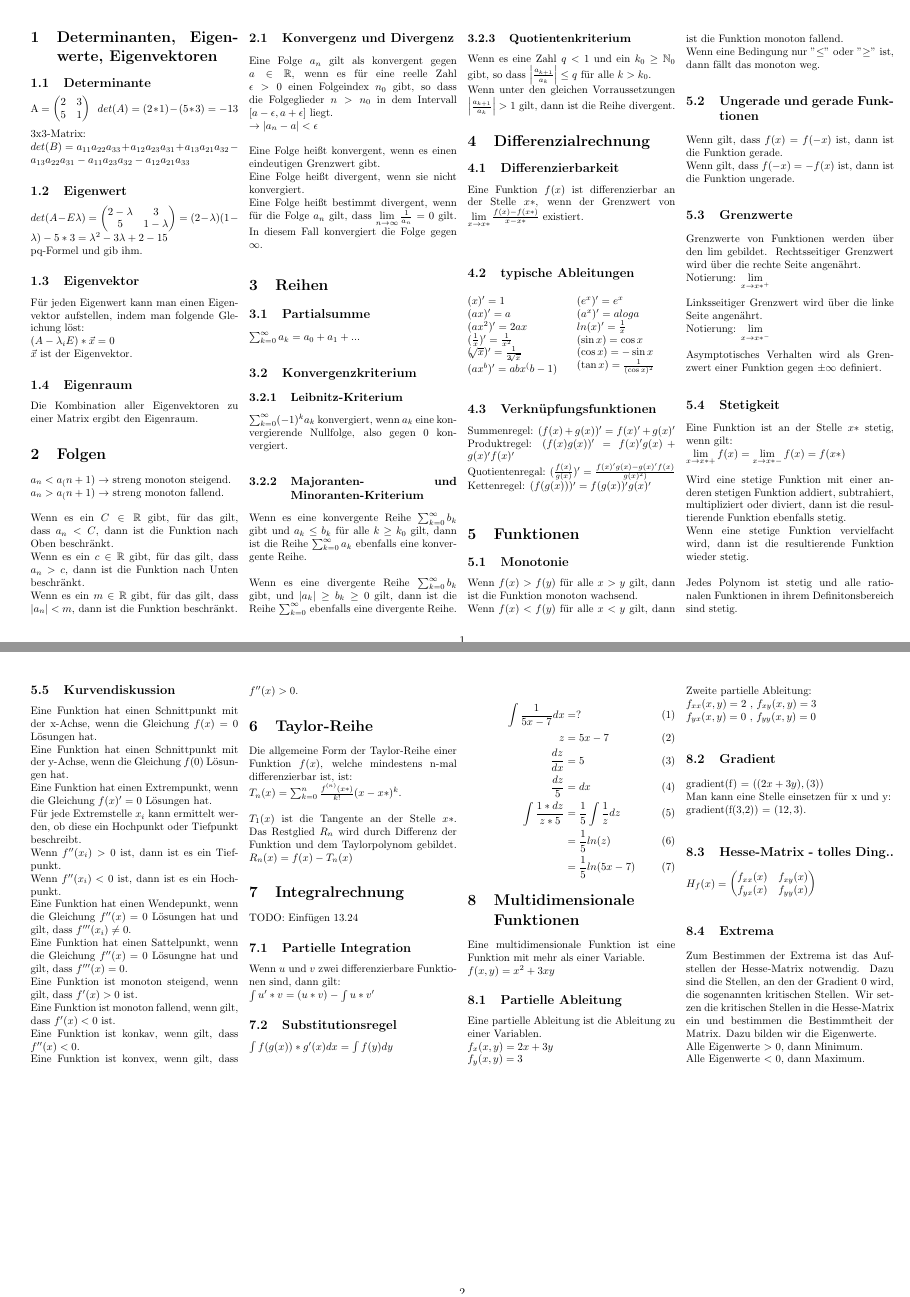
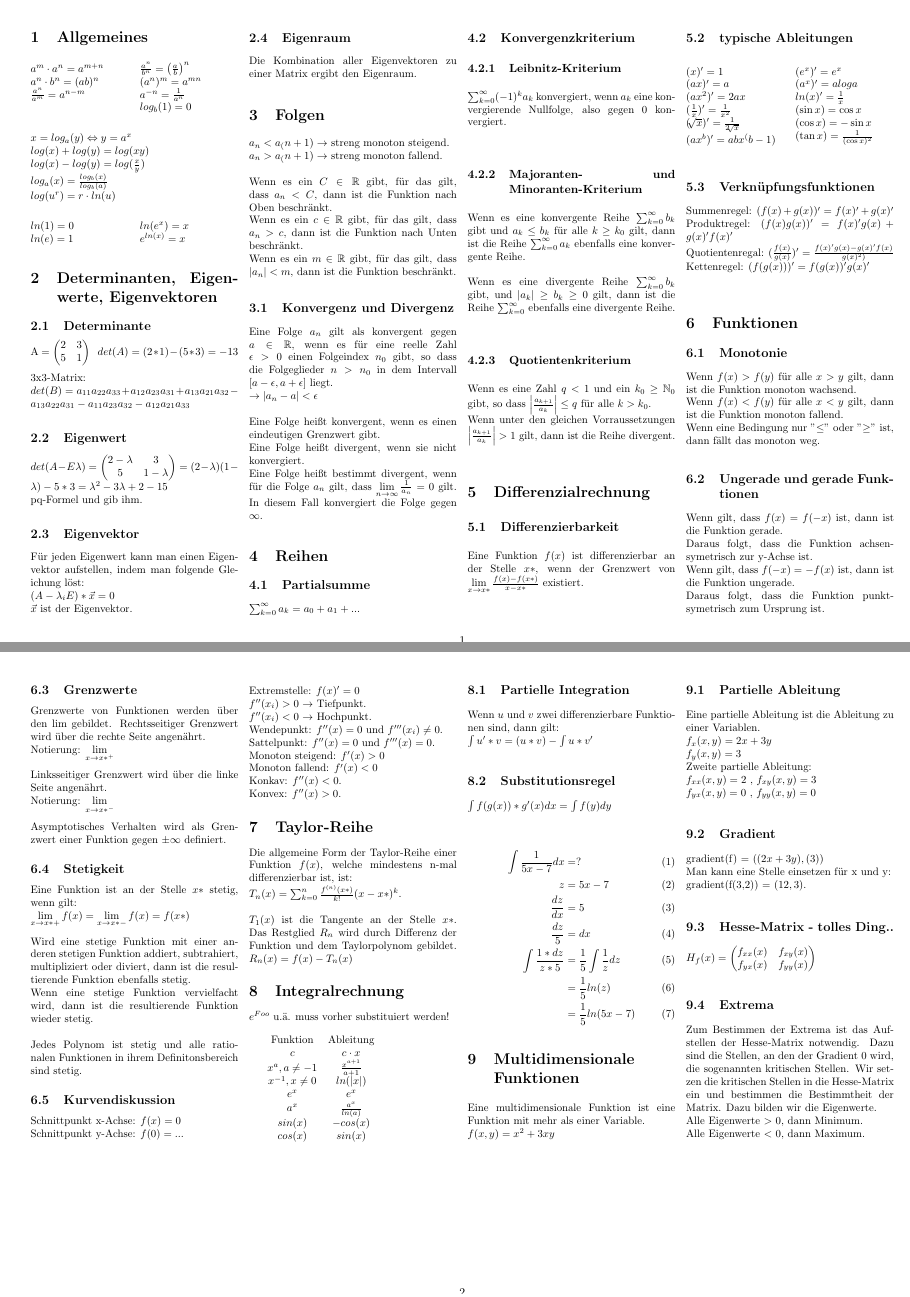
Before and after one commit to TupperBox/mathe2, a LaTeX document (Merkzettel.tex): pages 1 and 2 of 2, joined at a grey line. Compiled offline with pdfLaTeX.

Commit message:
extrema und allgemienes

```diff
--- a/Merkzettel.tex
+++ b/Merkzettel.tex
@@ -32,6 +32,29 @@
 
 
     \begin{small}
+    \section{Allgemeines}
+        \begin{multicols}{2}
+        $a^m \cdot a^n = a^{m+n}$\\
+        $a^n \cdot b^n = (ab)^n$\\
+        $\frac{a^n}{a^m} = a^{n-m}$\\
+        $\frac{a^n}{b^n} = \left(\frac{a}{b}\right)^n$\\
+        $(a^n)^m = a^{mn}$\\
+        $a^{-n} = \frac{1}{a^n}$\\
+        $log_b(1) = 0$
+        \end{multicols}
+        \noindent
+        $x = log_a(y) \Leftrightarrow y = a^x$\\
+        $log(x) + log(y) = log(xy)$\\
+        $log(x) - log(y) = log(\frac{x}{y})$\\
+        $log_a(x) = \frac{log_b(x)}{log_b(a)}$  \\
+        $log(u^r) = r \cdot ln(u)$
+        \begin{multicols}{2}
+        \noindent
+        $ln(1) = 0$ \\
+        $ln(e) = 1$ \\
+        $ln(e^x) = x$ \\
+        $e^{ln(x)} = x$
+        \end{multicols}
     \section{Determinanten, Eigenwerte, Eigenvektoren}
         \subsection{Determinante}
         A = $\left(
@@ -125,7 +148,9 @@
 
              \subsection{Ungerade und gerade Funktionen}
                  Wenn gilt, dass $f(x) = f(-x)$ ist, dann ist die Funktion gerade. \\
-                 Wenn gilt, dass $f(-x) = -f(x)$ ist, dann ist die Funktion ungerade.
+                 Daraus folgt, dass die Funktion achsensymetrisch zur y-Achse ist.\\
+                 Wenn gilt, dass $f(-x) = -f(x)$ ist, dann ist die Funktion ungerade.\\
+                 Daraus folgt, dass die Funktion punktsymetrisch zum Ursprung ist.
 
               \subsection{Grenzwerte}
                   Grenzwerte von Funktionen werden über den $\lim$ gebildet.
@@ -146,18 +171,17 @@
                   Jedes Polynom ist stetig und alle rationalen Funktionen in ihrem Definitonsbereich sind stetig.
 
               \subsection{Kurvendiskussion}
-                  Eine Funktion hat einen Schnittpunkt mit der x-Achse, wenn die Gleichung $f(x) = 0$ Lösungen hat. \\
-                  Eine Funktion hat einen Schnittpunkt mit der y-Achse, wenn die Gleichung $f(0)$ Lösungen hat.\\
-                  Eine Funktion hat einen Extrempunkt, wenn die Gleichung $f(x)' = 0$ Lösungen hat. \\
-                  Für jede Extremstelle $x_i$ kann ermittelt werden, ob diese ein Hochpunkt oder Tiefpunkt beschreibt.\\
-                  Wenn $f''(x_i) > 0$ ist, dann ist es ein Tiefpunkt.\\
-                  Wenn $f''(x_i) < 0$ ist, dann ist es ein Hochpunkt. \\
-                  Eine Funktion hat einen Wendepunkt, wenn die Gleichung $f''(x) = 0$ Lösungen hat und gilt, dass $f'''(x_i) \neq 0$. \\
-                  Eine Funktion hat einen Sattelpunkt, wenn die Gleichung $f''(x) = 0$ Lösungne hat und gilt, dass $f'''(x) = 0$. \\
-                  Eine Funktion ist monoton steigend, wenn gilt, dass $f'(x) > 0$ ist. \\
-                  Eine Funktion ist monoton fallend, wenn gilt, dass $f'(x) < 0$ ist. \\
-                  Eine Funktion ist konkav, wenn gilt, dass $f''(x) < 0$.\\
-                  Eine Funktion ist konvex, wenn gilt, dass $f''(x) > 0$.
+                  Schnittpunkt x-Achse: $f(x) = 0$ \\
+                  Schnittpunkt y-Achse:  $f(0) = ...$\\
+                  Extremstelle: $f(x)' = 0$  \\
+                  $f''(x_i) > 0$ $\rightarrow$ Tiefpunkt.\\
+                  $f''(x_i) < 0$ $\rightarrow$ Hochpunkt. \\
+                  Wendepunkt: $f''(x) = 0$ und $f'''(x_i) \neq 0$. \\
+                  Sattelpunkt: $f''(x) = 0$ und $f'''(x) = 0$. \\
+                  Monoton steigend: $f'(x) > 0$ \\
+                  Monoton fallend: $f'(x) < 0$ \\
+                  Konkav: $f''(x) < 0$.\\
+                  Konvex: $f''(x) > 0$.
 
     \section{Taylor-Reihe}
         Die allgemeine Form der Taylor-Reihe einer Funktion $f(x)$, welche mindestens n-mal differenzierbar ist, ist: \\
@@ -167,7 +191,21 @@
         Das Restglied $R_n$ wird durch Differenz der Funktion und dem Taylorpolynom gebildet. $R_n(x) = f(x) - T_n(x)$
 
     \section{Integralrechnung}
-        TODO: Einfügen 13.24
+        $e^{Foo}$ u.ä. muss vorher substituiert werden!\\
+
+        $
+        \begin{matrix}
+        \text{Funktion} & \text{Ableitung} \\
+        c & c \cdot x \\
+        x^a, a \neq -1 & \frac{x^{a+1}}{a+1}\\
+        x^{-1}, x \neq 0 & ln(|x|)\\
+        e^x & e^x \\
+        a^x & \frac{a^x}{ln(a)} \\
+        sin(x) & -cos(x)\\
+        cos(x) & sin(x)
+        \end{matrix}
+        $
+
 
         \subsection{Partielle Integration}
         Wenn $u$ und $v$ zwei differenzierbare Funktionen sind, dann gilt: \\
```
